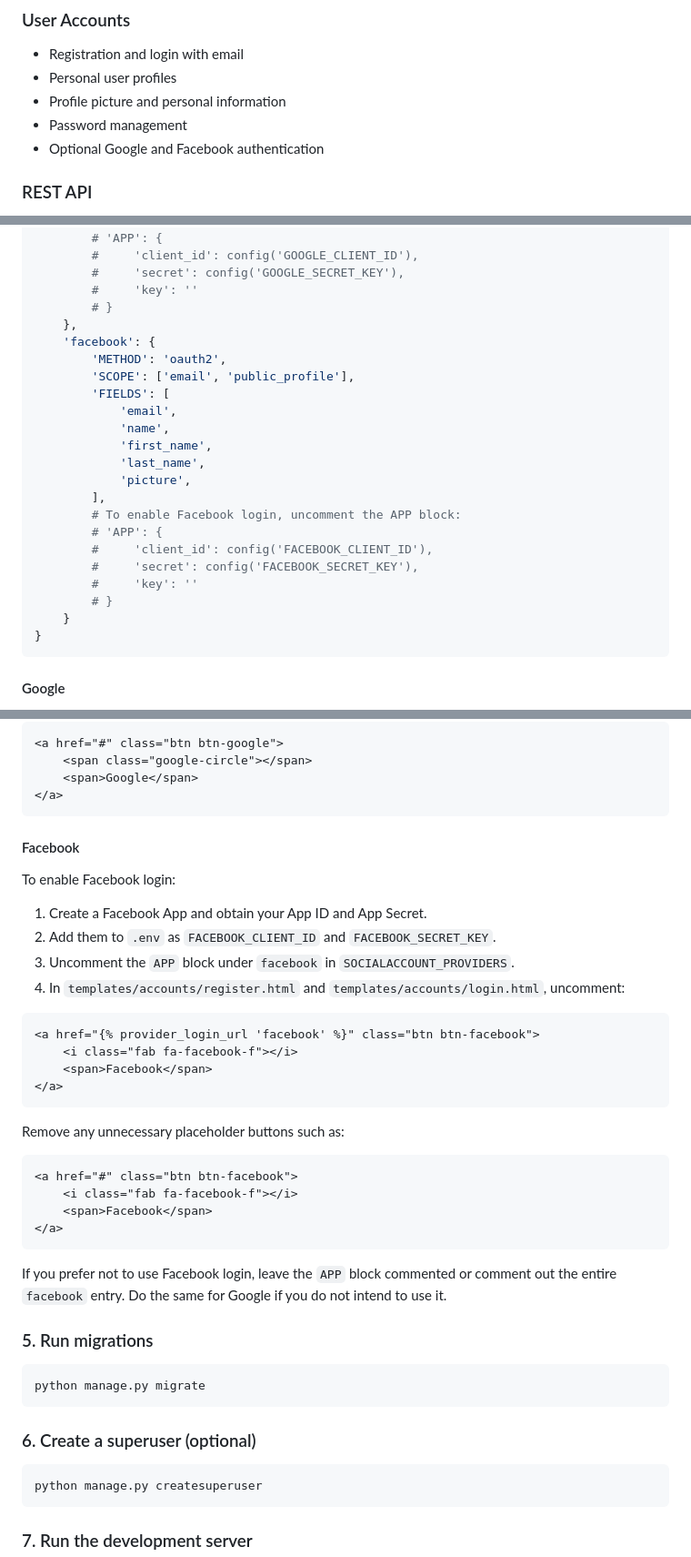
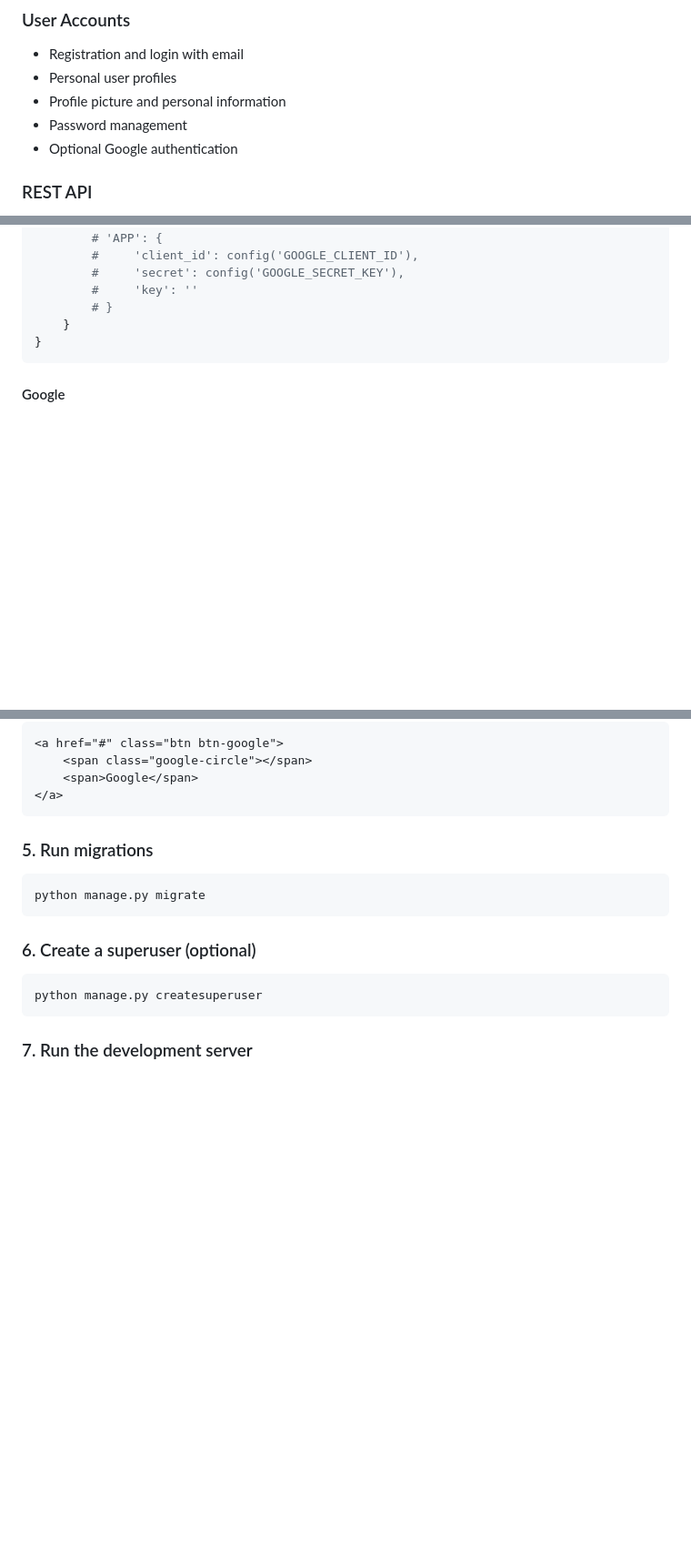
Before and after one commit to PaollaGeorgieva/goal-planner, a Markdown page: README.md, 3 parts joined by grey strips. Shown at 91% size. Drawn GitHub-style; blank space fills up the shorter version.

Commit message:
Remove Facebook authentication details from README
Removed Facebook authentication instructions and references from the README.

````diff
--- a/README.md
+++ b/README.md
@@ -44,7 +44,7 @@ The application supports two types of goals:
 * Personal user profiles
 * Profile picture and personal information
 * Password management
-* Optional Google and Facebook authentication
+* Optional Google authentication
 
 ### REST API
 
@@ -114,23 +114,6 @@ SOCIALACCOUNT_PROVIDERS = {
         #     'secret': config('GOOGLE_SECRET_KEY'),
         #     'key': ''
         # }
-    },
-    'facebook': {
-        'METHOD': 'oauth2',
-        'SCOPE': ['email', 'public_profile'],
-        'FIELDS': [
-            'email',
-            'name',
-            'first_name',
-            'last_name',
-            'picture',
-        ],
-        # To enable Facebook login, uncomment the APP block:
-        # 'APP': {
-        #     'client_id': config('FACEBOOK_CLIENT_ID'),
-        #     'secret': config('FACEBOOK_SECRET_KEY'),
-        #     'key': ''
-        # }
     }
 }
 ```
@@ -160,32 +143,6 @@ Remove any unnecessary placeholder buttons such as:
 </a>
 ```
 
-#### Facebook
-
-To enable Facebook login:
-
-1. Create a Facebook App and obtain your App ID and App Secret.
-2. Add them to `.env` as `FACEBOOK_CLIENT_ID` and `FACEBOOK_SECRET_KEY`.
-3. Uncomment the `APP` block under `facebook` in `SOCIALACCOUNT_PROVIDERS`.
-4. In `templates/accounts/register.html` and `templates/accounts/login.html`, uncomment:
-
-```html
-<a href="{% provider_login_url 'facebook' %}" class="btn btn-facebook">
-    <i class="fab fa-facebook-f"></i>
-    <span>Facebook</span>
-</a>
-```
-
-Remove any unnecessary placeholder buttons such as:
-
-```html
-<a href="#" class="btn btn-facebook">
-    <i class="fab fa-facebook-f"></i>
-    <span>Facebook</span>
-</a>
-```
-
-If you prefer not to use Facebook login, leave the `APP` block commented or comment out the entire `facebook` entry. Do the same for Google if you do not intend to use it.
 
 ### 5. Run migrations
 
````
